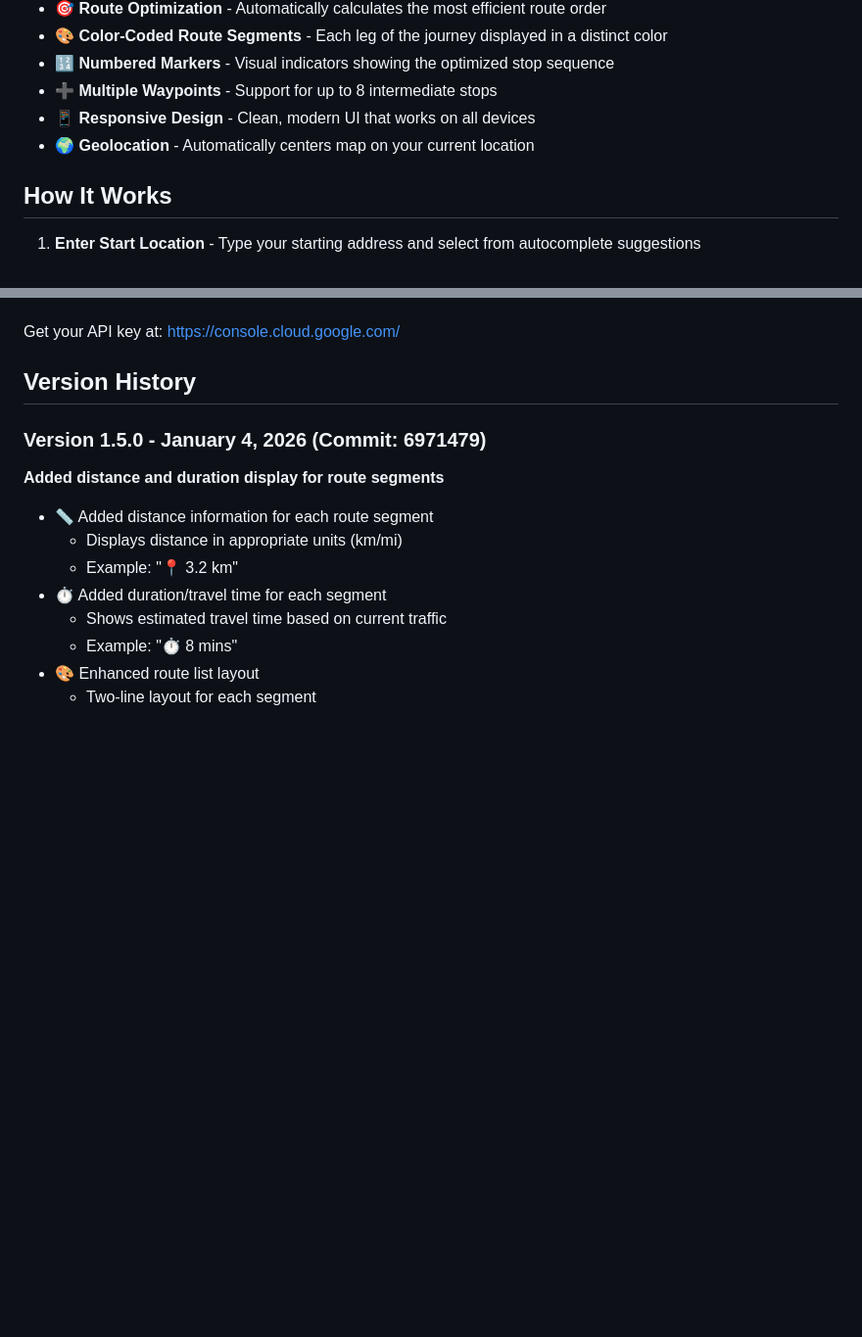
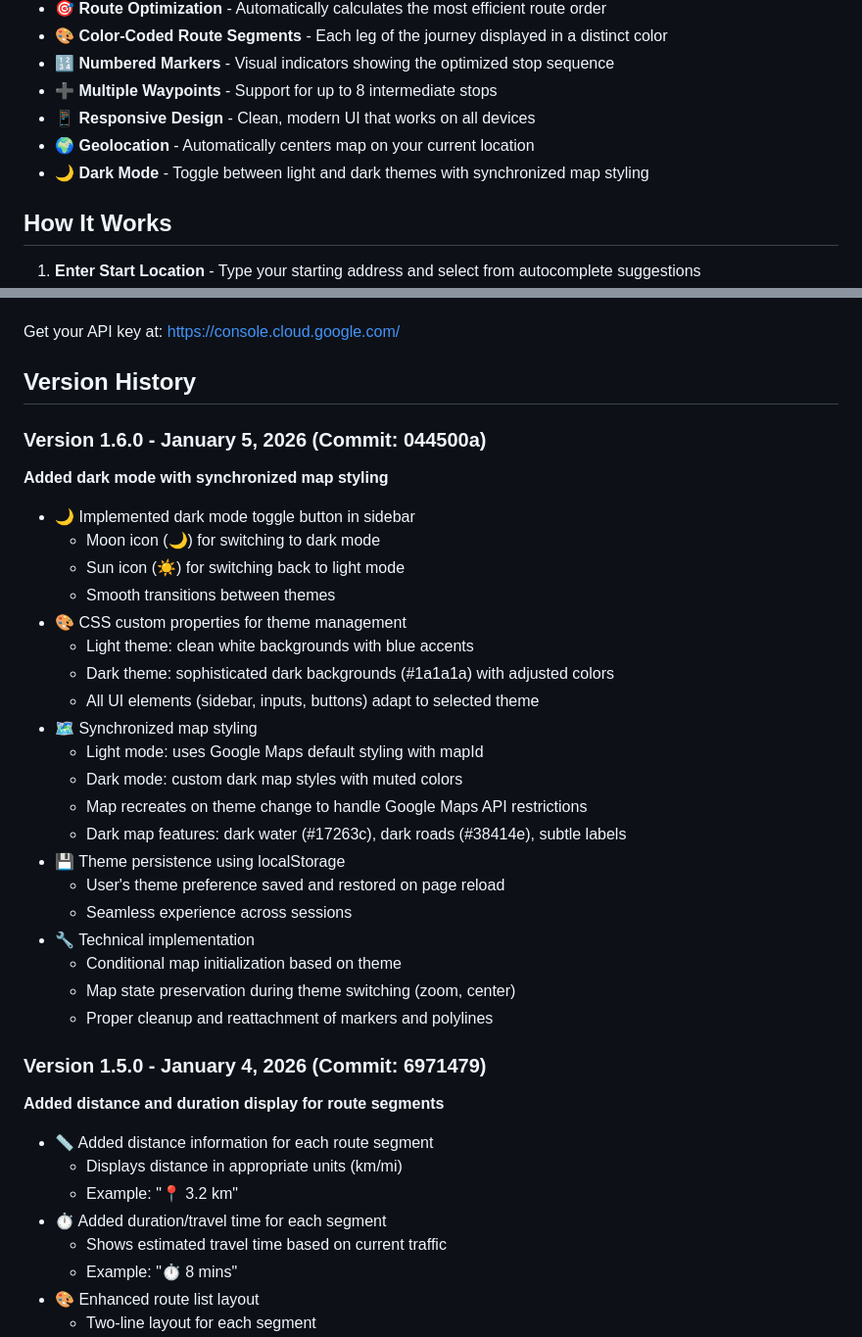
Before and after one commit to thesamotar/MapsforCarpool, a Markdown page: README.md, 2 parts joined by grey strips. Shown at 98% size. Drawn GitHub-style; blank space fills up the shorter version.

Commit message:
Update README with dark mode documentation (v1.6.0)

```diff
--- a/README.md
+++ b/README.md
@@ -12,6 +12,7 @@ A web application for optimizing carpool routes with multiple stops. Built with
 - ➕ **Multiple Waypoints** - Support for up to 8 intermediate stops
 - 📱 **Responsive Design** - Clean, modern UI that works on all devices
 - 🌍 **Geolocation** - Automatically centers map on your current location
+- 🌙 **Dark Mode** - Toggle between light and dark themes with synchronized map styling
 
 ## How It Works
 
@@ -87,6 +88,29 @@ This application requires a Google Maps API key with the following APIs enabled:
 Get your API key at: https://console.cloud.google.com/
 
 ## Version History
+
+### Version 1.6.0 - January 5, 2026 (Commit: 044500a)
+**Added dark mode with synchronized map styling**
+- 🌙 Implemented dark mode toggle button in sidebar
+  - Moon icon (🌙) for switching to dark mode
+  - Sun icon (☀️) for switching back to light mode
+  - Smooth transitions between themes
+- 🎨 CSS custom properties for theme management
+  - Light theme: clean white backgrounds with blue accents
+  - Dark theme: sophisticated dark backgrounds (#1a1a1a) with adjusted colors
+  - All UI elements (sidebar, inputs, buttons) adapt to selected theme
+- 🗺️ Synchronized map styling
+  - Light mode: uses Google Maps default styling with mapId
+  - Dark mode: custom dark map styles with muted colors
+  - Map recreates on theme change to handle Google Maps API restrictions
+  - Dark map features: dark water (#17263c), dark roads (#38414e), subtle labels
+- 💾 Theme persistence using localStorage
+  - User's theme preference saved and restored on page reload
+  - Seamless experience across sessions
+- 🔧 Technical implementation
+  - Conditional map initialization based on theme
+  - Map state preservation during theme switching (zoom, center)
+  - Proper cleanup and reattachment of markers and polylines
 
 ### Version 1.5.0 - January 4, 2026 (Commit: 6971479)
 **Added distance and duration display for route segments**
```
